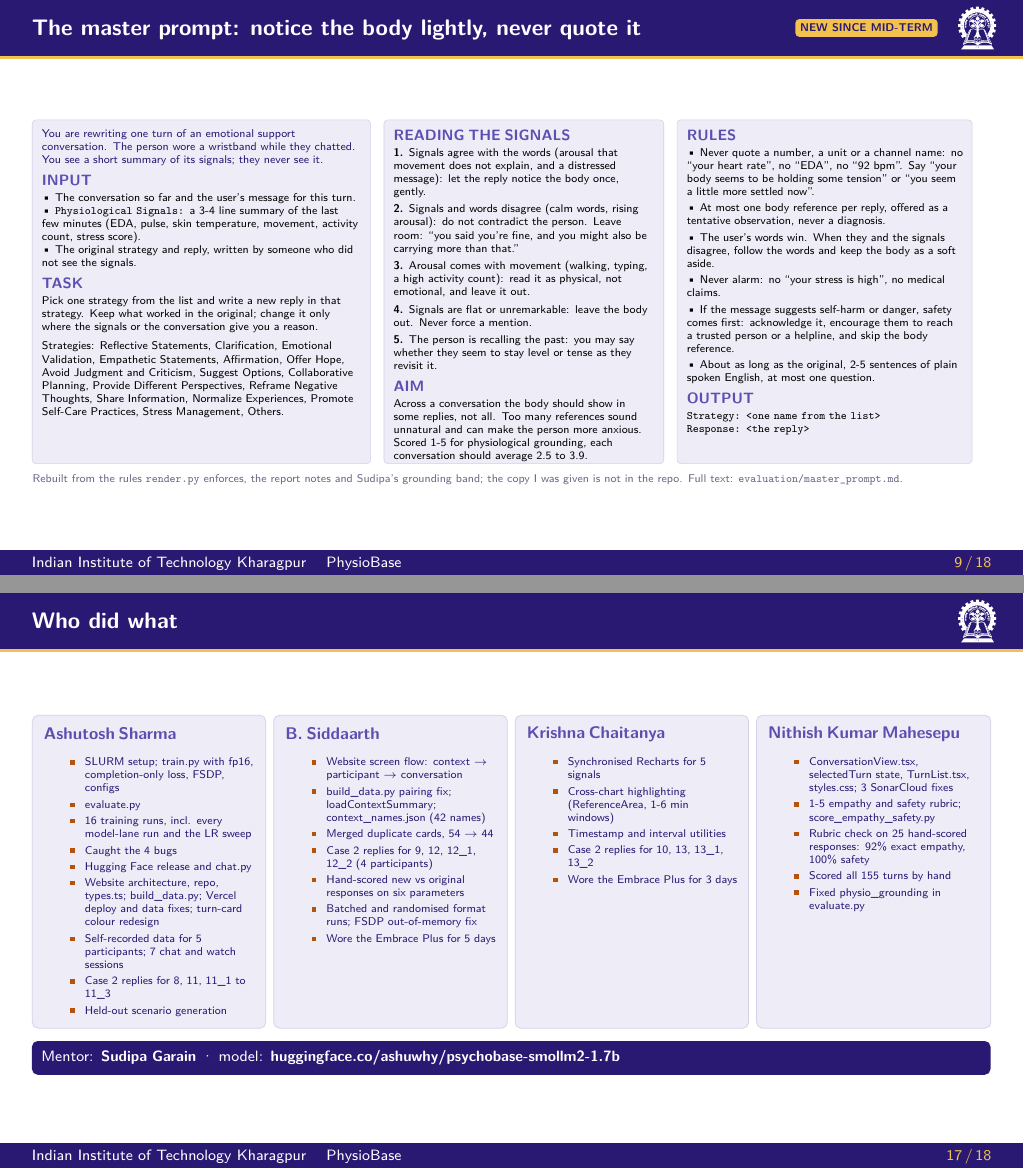
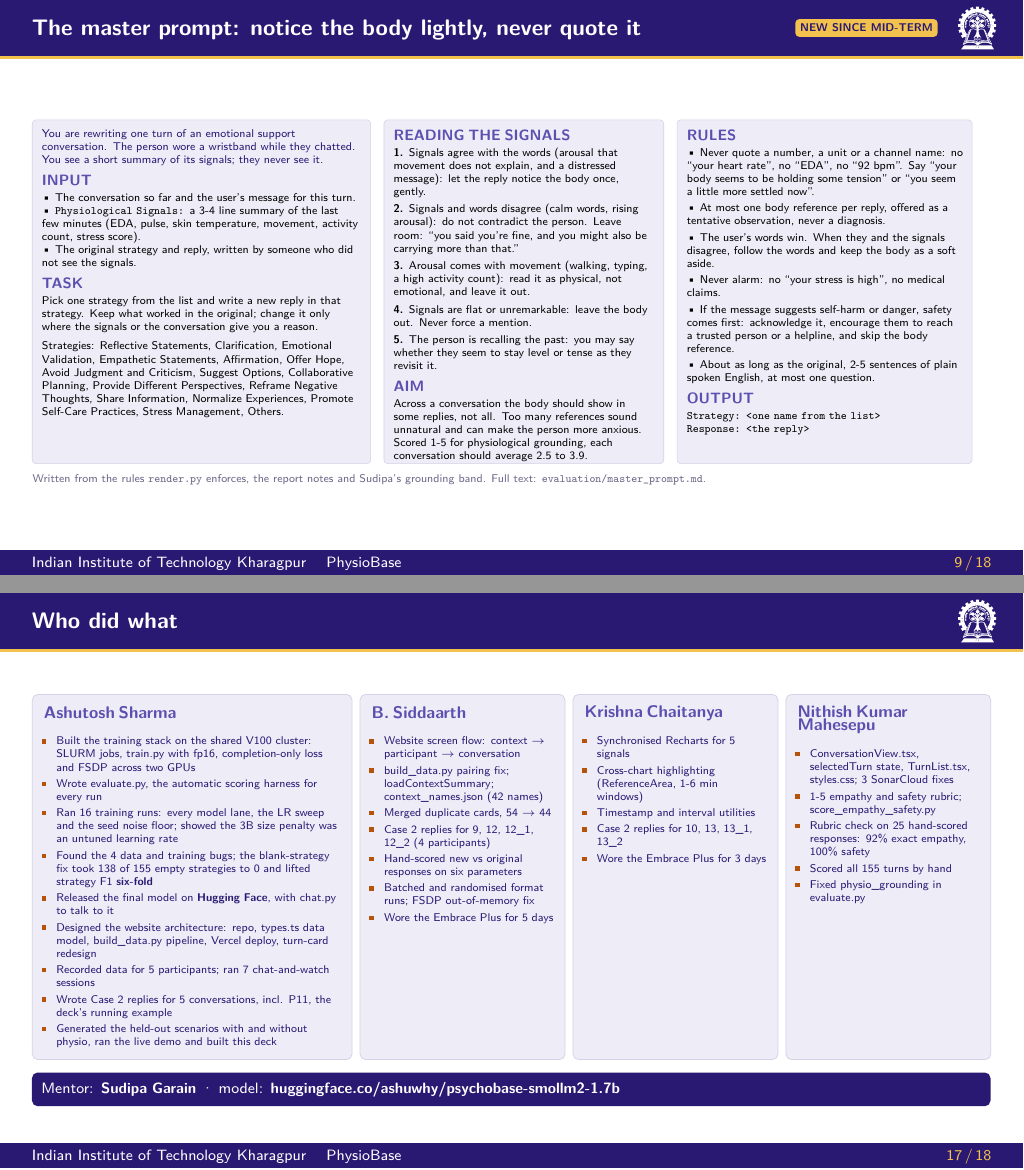
Before and after one commit to ashuwhy/psychobase, LaTeX slides (docs/final-deck/main.tex): pages 9 and 17 of 18, joined at a grey line. Compiled offline with XeLaTeX.

Commit message:
Recolour the deck illustrations, widen my team card, fix the hero bubble tail
why_1-4 and riya now use the deck palette. The team card lists outcomes
and gets the width its content needs. The rebuilt Case 2 master prompt is
final.

```diff
--- a/docs/final-deck/main.tex
+++ b/docs/final-deck/main.tex
@@ -308,7 +308,7 @@
     \capt{OUTPUT}\\[.5mm]
     \texttt{Strategy: <one name from the list>}\\
     \texttt{Response: <the reply>}};
-  \node[anchor=north west,inner sep=0,font=\tiny,text=muted] at (0,-6.65) {Rebuilt from the rules \texttt{render.py} enforces, the report notes and Sudipa's grounding band; the copy I was given is not in the repo. Full text: \texttt{evaluation/master\_prompt.md}.};
+  \node[anchor=north west,inner sep=0,font=\tiny,text=muted] at (0,-6.65) {Written from the rules \texttt{render.py} enforces, the report notes and Sudipa's grounding band. Full text: \texttt{evaluation/master\_prompt.md}.};
 \end{tikzpicture}
 \end{frame}}
 
@@ -541,20 +541,20 @@
 % ---------------------------------------------------------------- team
 \begin{frame}{Who did what}{TEAM}
 % text pinned to the top; the four cards are drawn afterwards, as tall as the longest column
-\begin{tikzpicture}[mem/.style={text width=3.95cm,inner sep=6pt,anchor=north west,font=\tiny,align=left}]
-  \node[mem] (m1) at (0,0) {{\color{iris}\footnotesize\bfseries Ashutosh Sharma}\\[1.5mm]
+\begin{tikzpicture}[mem/.style={text width=3.42cm,inner sep=6pt,anchor=north west,font=\tiny,align=left,execute at begin node=\setlength\leftmargini{1.1em}}]
+  \node[mem,text width=5.58cm] (m1) at (0,0) {{\color{iris}\footnotesize\bfseries Ashutosh Sharma}\\[1.5mm]
     \begin{itemize}\setlength\itemsep{.6mm}
-    \item SLURM setup; train.py with fp16, completion-only loss, FSDP, configs
-    \item evaluate.py
-    \item 16 training runs, incl. every model-lane run and the LR sweep
-    \item Caught the 4 bugs
-    \item Hugging Face release and chat.py
-    \item Website architecture, repo, types.ts; build\_data.py; Vercel deploy and data fixes; turn-card colour redesign
-    \item Self-recorded data for 5 participants; 7 chat and watch sessions
-    \item Case 2 replies for 8, 11, 11\_1 to 11\_3
-    \item Held-out scenario generation
+    \item Built the training stack on the shared V100 cluster: SLURM jobs, train.py with fp16, completion-only loss and FSDP across two GPUs
+    \item Wrote evaluate.py, the automatic scoring harness for every run
+    \item Ran 16 training runs: every model lane, the LR sweep and the seed noise floor; showed the 3B size penalty was an untuned learning rate
+    \item Found the 4 data and training bugs; the blank-strategy fix took 138 of 155 empty strategies to 0 and lifted strategy F1 \textbf{six-fold}
+    \item Released the final model on \textbf{Hugging Face}, with chat.py to talk to it
+    \item Designed the website architecture: repo, types.ts data model, build\_data.py pipeline, Vercel deploy, turn-card redesign
+    \item Recorded data for 5 participants; ran 7 chat-and-watch sessions
+    \item Wrote Case 2 replies for 5 conversations, incl. P11, the deck's running example
+    \item Generated the held-out scenarios with and without physio, ran the live demo and built this deck
     \end{itemize}};
-  \node[mem] (m2) at (4.53,0) {{\color{iris}\footnotesize\bfseries B. Siddaarth}\\[1.5mm]
+  \node[mem] (m2) at (6.15,0) {{\color{iris}\footnotesize\bfseries B. Siddaarth}\\[1.5mm]
     \begin{itemize}\setlength\itemsep{.6mm}
     \item Website screen flow: context \ra{} participant \ra{} conversation
     \item build\_data.py pairing fix; loadContextSummary; context\_names.json (42 names)
@@ -564,7 +564,7 @@
     \item Batched and randomised format runs; FSDP out-of-memory fix
     \item Wore the Embrace Plus for 5 days
     \end{itemize}};
-  \node[mem] (m3) at (9.06,0) {{\color{iris}\footnotesize\bfseries Krishna Chaitanya}\\[1.5mm]
+  \node[mem] (m3) at (10.145,0) {{\color{iris}\footnotesize\bfseries Krishna Chaitanya}\\[1.5mm]
     \begin{itemize}\setlength\itemsep{.6mm}
     \item Synchronised Recharts for 5 signals
     \item Cross-chart highlighting (ReferenceArea, 1-6 min windows)
@@ -572,7 +572,7 @@
     \item Case 2 replies for 10, 13, 13\_1, 13\_2
     \item Wore the Embrace Plus for 3 days
     \end{itemize}};
-  \node[mem] (m4) at (13.59,0) {{\color{iris}\footnotesize\bfseries Nithish Kumar Mahesepu}\\[1.5mm]
+  \node[mem] (m4) at (14.14,0) {{\color{iris}\footnotesize\bfseries Nithish Kumar Mahesepu}\\[1.5mm]
     \begin{itemize}\setlength\itemsep{.6mm}
     \item ConversationView.tsx, selectedTurn state, TurnList.tsx, styles.css; 3 SonarCloud fixes
     \item 1-5 empathy and safety rubric; score\_empathy\_safety.py
@@ -582,7 +582,7 @@
     \end{itemize}};
   \begin{pgfonlayer}{background}
     \path[card] let \p1=(m1.south), \p2=(m2.south), \p3=(m3.south), \p4=(m4.south), \n1={min(\y1,\y2,\y3,\y4)} in
-      (0,0) rectangle (4.38,\n1) (4.53,0) rectangle (8.91,\n1) (9.06,0) rectangle (13.44,\n1) (13.59,0) rectangle (17.985,\n1);
+      (0,0) rectangle (6,\n1) (6.15,0) rectangle (9.995,\n1) (10.145,0) rectangle (13.99,\n1) (14.14,0) rectangle (17.985,\n1);
   \end{pgfonlayer}
 \end{tikzpicture}\\[2mm]
 \begin{tikzpicture}
```
Also changed, not shown: docs/final-deck/hero.tex (+1 -1 lines), evaluation/master_prompt.md (+2 -3 lines), docs/final-deck/PhysioBase.pdf, docs/final-deck/img/riya.png, docs/final-deck/img/why_1.png, docs/final-deck/img/why_2.png, docs/final-deck/img/why_3.png, docs/final-deck/img/why_4.png, docs/final-deck/main.pdf.
